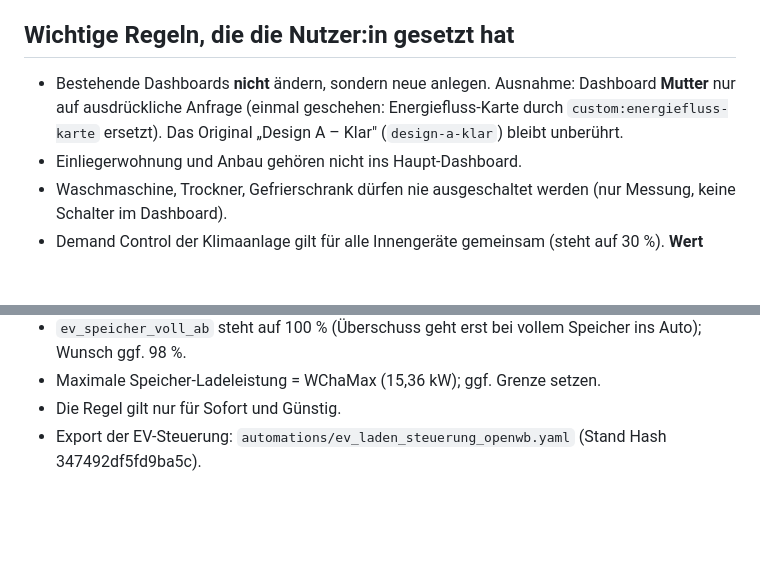
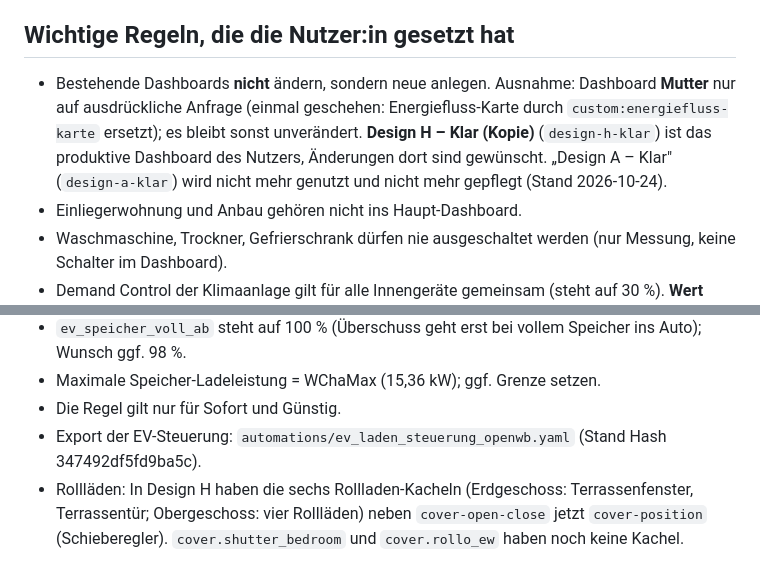
Before and after one commit to jackmcnill/python_scripts, a Markdown page: home-assistant/HANDOFF.md, 2 parts joined by grey strips. Drawn GitHub-style; blank space fills up the shorter version.

Commit message:
Home Assistant: Rollladen-Positionsregler, Dashboard-Status in den Notizen
Co-Authored-By: Claude Sonnet 5.5 <noreply@anthropic.com>
Claude-Session: https://claude.ai/code/session_01DbJGCVopMaJtRyehRDq5JF

```diff
--- a/home-assistant/HANDOFF.md
+++ b/home-assistant/HANDOFF.md
@@ -15,7 +15,7 @@ Die Ordner `dashboards/`, `cards/`, `themes/`, `automations/` und `backups/` ent
 
 ## Wichtige Regeln, die die Nutzer:in gesetzt hat
 
-- Bestehende Dashboards **nicht** ändern, sondern neue anlegen. Ausnahme: Dashboard **Mutter** nur auf ausdrückliche Anfrage (einmal geschehen: Energiefluss-Karte durch `custom:energiefluss-karte` ersetzt). Das Original „Design A – Klar" (`design-a-klar`) bleibt unberührt.
+- Bestehende Dashboards **nicht** ändern, sondern neue anlegen. Ausnahme: Dashboard **Mutter** nur auf ausdrückliche Anfrage (einmal geschehen: Energiefluss-Karte durch `custom:energiefluss-karte` ersetzt); es bleibt sonst unverändert. **Design H – Klar (Kopie)** (`design-h-klar`) ist das produktive Dashboard des Nutzers, Änderungen dort sind gewünscht. „Design A – Klar" (`design-a-klar`) wird nicht mehr genutzt und nicht mehr gepflegt (Stand 2026-10-24).
 - Einliegerwohnung und Anbau gehören nicht ins Haupt-Dashboard.
 - Waschmaschine, Trockner, Gefrierschrank dürfen nie ausgeschaltet werden (nur Messung, keine Schalter im Dashboard).
 - Demand Control der Klimaanlage gilt für alle Innengeräte gemeinsam (steht auf 30 %). **Wert nicht ändern**, nur die Einstellmöglichkeit ist im Dashboard.
@@ -155,3 +155,4 @@ Einliegerwohnung Küche VA1695753472. Entitäts-IDs: `climate.tado_smart_radiato
 - Maximale Speicher-Ladeleistung = WChaMax (15,36 kW); ggf. Grenze setzen.
 - Die Regel gilt nur für Sofort und Günstig.
 - Export der EV-Steuerung: `automations/ev_laden_steuerung_openwb.yaml` (Stand Hash 347492df5fd9ba5c).
+- Rollläden: In Design H haben die sechs Rollladen-Kacheln (Erdgeschoss: Terrassenfenster, Terrassentür; Obergeschoss: vier Rollläden) neben `cover-open-close` jetzt `cover-position` (Schieberegler). `cover.shutter_bedroom` und `cover.rollo_ew` haben noch keine Kachel.
```
